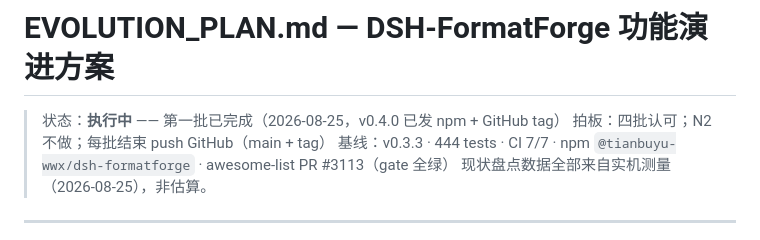
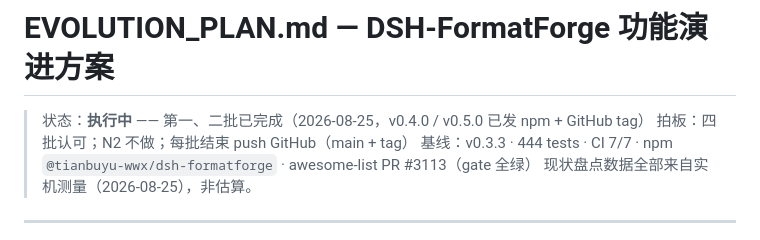
Before and after one commit to Tianbuyu-wwx/DSH-FormatForge, a Markdown page: EVOLUTION_PLAN.md, the part around the change. GitHub-like rendering.

Commit message:
docs: EVOLUTION_PLAN 状态 → 第二批完成（v0.5.0）

```diff
--- a/EVOLUTION_PLAN.md
+++ b/EVOLUTION_PLAN.md
@@ -1,6 +1,6 @@
 # EVOLUTION_PLAN.md — DSH-FormatForge 功能演进方案
 
-> 状态：**执行中** —— 第一批已完成（2026-08-25，v0.4.0 已发 npm + GitHub tag）
+> 状态：**执行中** —— 第一、二批已完成（2026-08-25，v0.4.0 / v0.5.0 已发 npm + GitHub tag）
 > 拍板：四批认可；N2 不做；每批结束 push GitHub（main + tag）
 > 基线：v0.3.3 · 444 tests · CI 7/7 · npm `@tianbuyu-wwx/dsh-formatforge` · awesome-list PR #3113（gate 全绿）
 > 现状盘点数据全部来自实机测量（2026-08-25），非估算。
```
